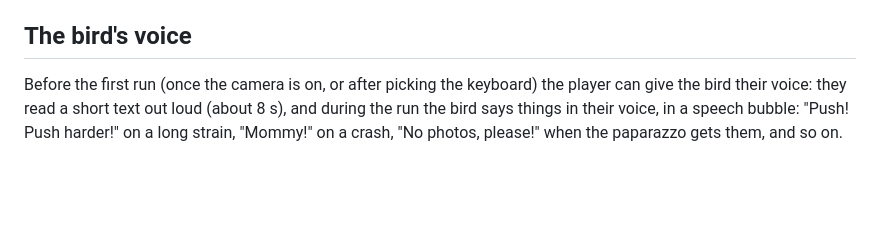
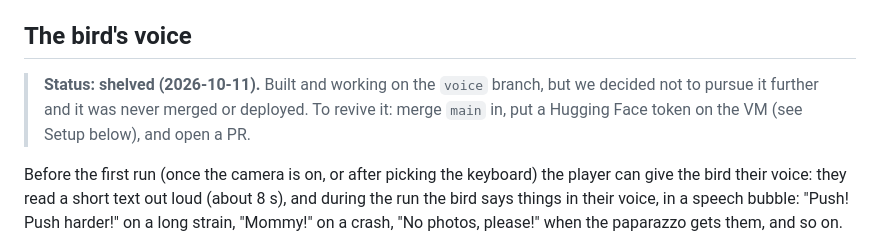
Before and after one commit to Forkbomb-VIScon-2026/poop-bird, a Markdown page: README.md, the part around the change. Drawn GitHub-style; blank space fills up the shorter version.

Commit message:
Mark the voice feature as shelved
Built and working, but we decided not to pursue it further: kept on this
branch, never merged or deployed.

Co-Authored-By: Claude Opus 5.5 (1M context) <noreply@anthropic.com>

```diff
--- a/README.md
+++ b/README.md
@@ -783,6 +783,11 @@ when a change is ready to merge. Older debug-recorder clips
 
 ## The bird's voice
 
+> **Status: shelved (2026-10-11).** Built and working on the `voice` branch,
+> but we decided not to pursue it further and it was never merged or
+> deployed. To revive it: merge `main` in, put a Hugging Face token on the VM
+> (see Setup below), and open a PR.
+
 Before the first run (once the camera is on, or after picking the keyboard)
 the player can give the bird their voice: they read a short text out loud
 (about 8 s), and during the run the bird says things in their voice, in a
```
